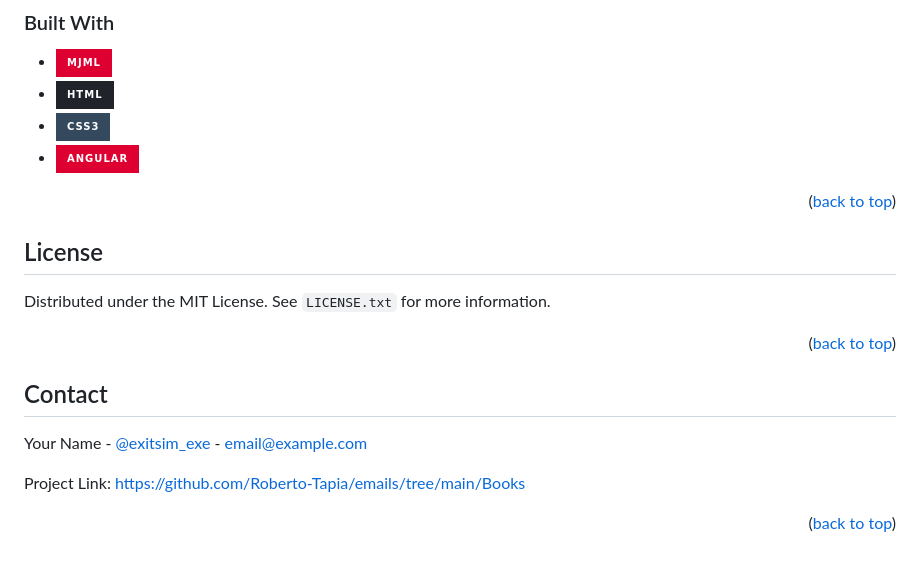
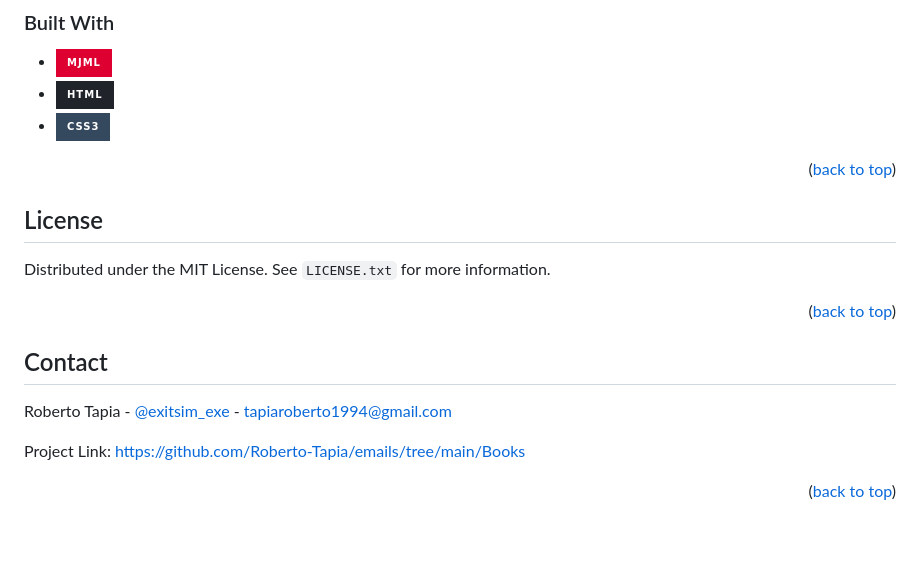
Before and after one commit to Roberto-Tapia/emails, a Markdown page: Books/README.md, the part around the change. Rendered like a GitHub page; badges without logos.

Commit message:
final this time fr fr

```diff
--- a/Books/README.md
+++ b/Books/README.md
@@ -85,7 +85,6 @@ Here's why:
 * [![Next.js]][Next-url]
 * [![React][React.js]][React-url]
 * [![Vue][Vue.js]][Vue-url]
-* [![Angular][Angular.io]][Angular-url]
 
 <p align="right">(<a href="#readme-top">back to top</a>)</p>
 
@@ -105,7 +104,7 @@ Distributed under the MIT License. See `LICENSE.txt` for more information.
 <!-- CONTACT -->
 ## Contact
 
-Your Name - [@exitsim_exe](https://twitter.com/exitSim_exe) - email@example.com
+Roberto Tapia - [@exitsim_exe](https://twitter.com/exitSim_exe) - tapiaroberto1994@gmail.com
 
 Project Link: [https://github.com/Roberto-Tapia/emails/tree/main/Books](https://github.com/Roberto-Tapia/emails/tree/main/Books)
 
```
